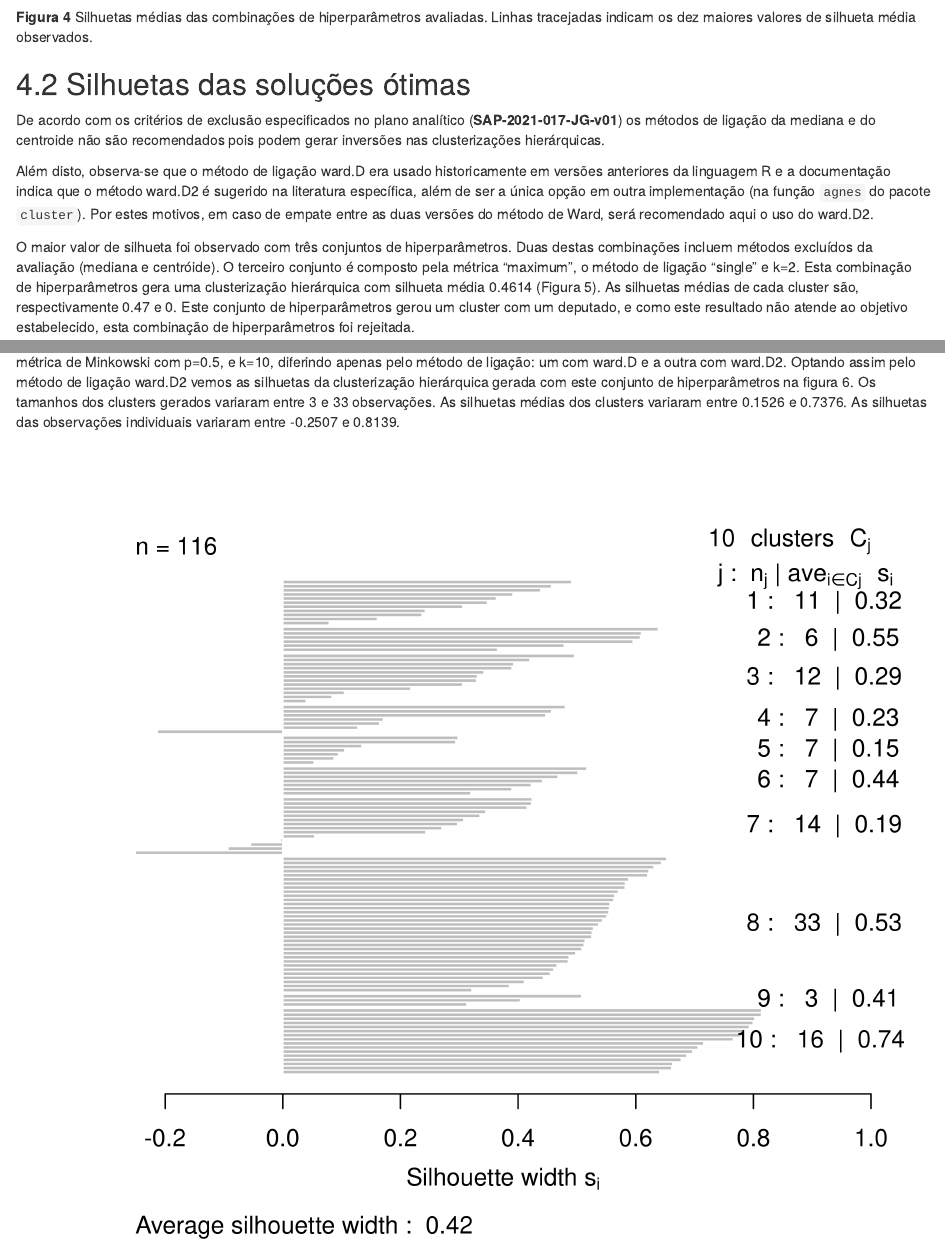
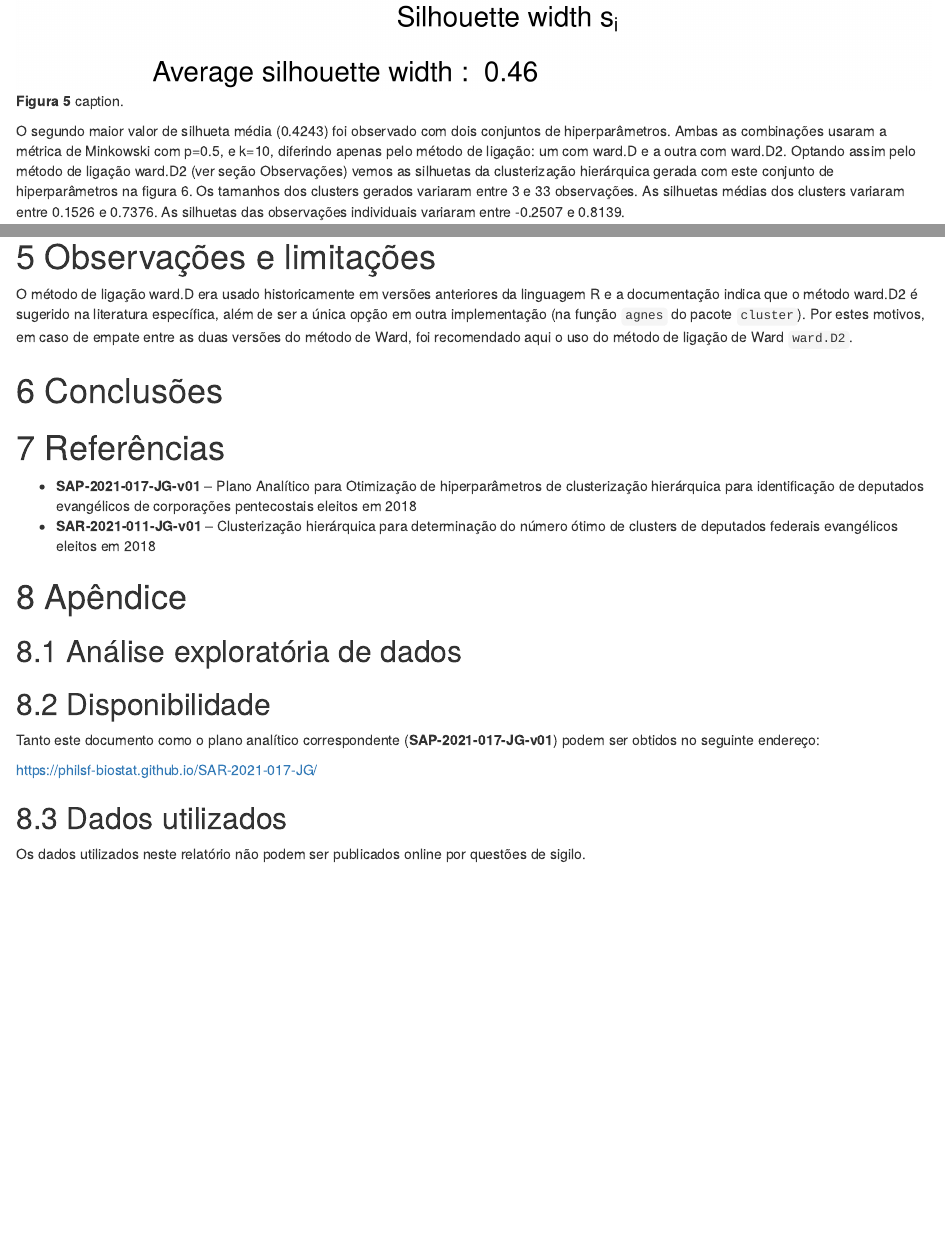
Before and after one commit to philsf-biostat/SAP-2021-017-JG, an R Markdown document (report/SAR-2021-017-JG-v01.Rmd): the page in a window 1100 px wide, from 5830 px down before the commit and from 6790 px down after it, and a second part further down, joined at a grey line. Rendered offline with R 4.5, knitr and Pandoc, with nearby package versions; some code elsewhere in the file could not run offline; column names are cleaned by a stand-in for the janitor package.

Commit message:
observações

````diff
--- a/report/SAR-2021-017-JG-v01.Rmd
+++ b/report/SAR-2021-017-JG-v01.Rmd
@@ -216,9 +216,6 @@ knitr::include_graphics("../figures/hiper.png", error = FALSE)
 
 De acordo com os critérios de exclusão especificados no plano analítico (**SAP-2021-017-JG-v01**) os métodos de ligação da mediana e do centroide não são recomendados pois podem gerar inversões nas clusterizações hierárquicas.
 
-Além disto, observa-se que o método de ligação ward.D era usado historicamente em versões anteriores da linguagem R e a documentação indica que o método ward.D2 é sugerido na literatura específica, além de ser a única opção em outra implementação (na função `agnes` do pacote `cluster`).
-Por estes motivos, em caso de empate entre as duas versões do método de Ward, será recomendado aqui o uso do ward.D2.
-
 O maior valor de silhueta foi observado com três conjuntos de hiperparâmetros.
 Duas destas combinações incluem métodos excluídos da avaliação (mediana e centróide).
 O terceiro conjunto é composto pela métrica "maximum", o método de ligação "single" e k=2.
@@ -233,7 +230,7 @@ knitr::include_graphics("../figures/sil_rej.png", error = FALSE)
 
 O segundo maior valor de silhueta média (0.4243) foi observado com dois conjuntos de hiperparâmetros.
 Ambas as combinações usaram a métrica de Minkowski com p=0.5, e k=10, diferindo apenas pelo método de ligação: um com ward.D e a outra com ward.D2.
-Optando assim pelo método de ligação ward.D2 vemos as silhuetas da clusterização hierárquica gerada com este conjunto de hiperparâmetros na figura 6.
+Optando assim pelo método de ligação ward.D2 (ver seção Observações) vemos as silhuetas da clusterização hierárquica gerada com este conjunto de hiperparâmetros na figura 6.
 Os tamanhos dos clusters gerados variaram entre 3 e 33 observações.
 As silhuetas médias dos clusters variaram entre 0.1526 e 0.7376.
 As silhuetas das observações individuais variaram entre -0.2507 e 0.8139.
@@ -244,6 +241,9 @@ knitr::include_graphics("../figures/sil_final.png", error = FALSE)
 ```
 
 # Observações e limitações
+
+O método de ligação ward.D era usado historicamente em versões anteriores da linguagem R e a documentação indica que o método ward.D2 é sugerido na literatura específica, além de ser a única opção em outra implementação (na função `agnes` do pacote `cluster`).
+Por estes motivos, em caso de empate entre as duas versões do método de Ward, foi recomendado aqui o uso do método de ligação de Ward `ward.D2`.
 
 # Conclusões
 
````
Also changed, not shown: report/SAR-2021-017-JG-v01.md.
